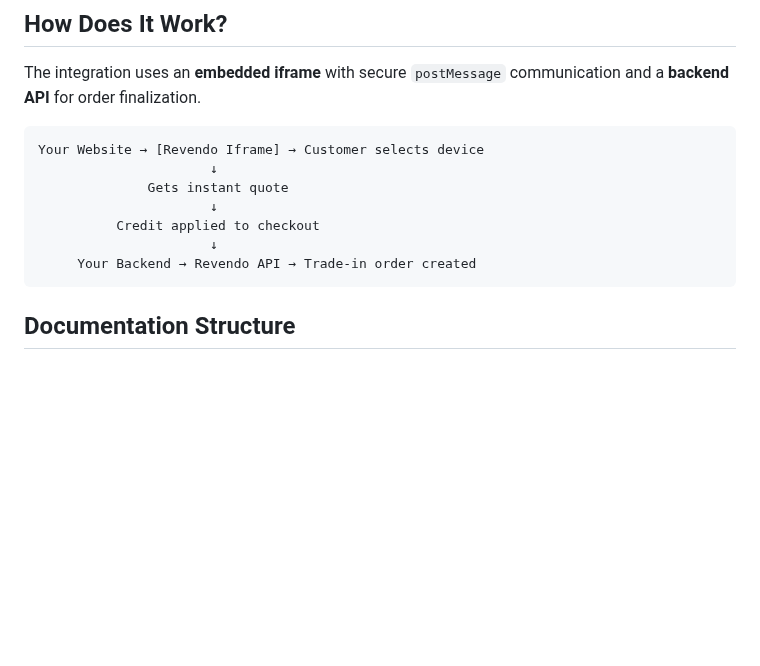
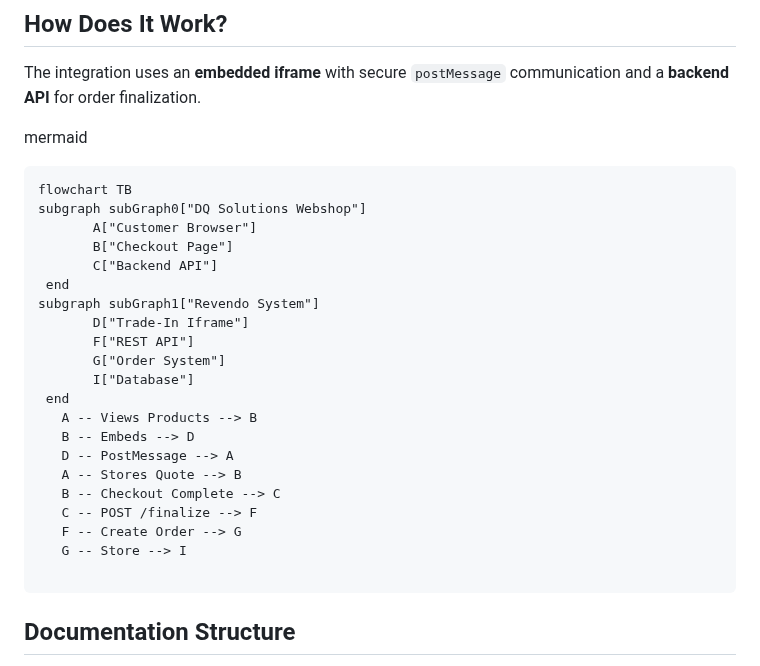
Before and after one commit to mfenerich/docs1, a Markdown page: revendo/home.md, the part around the change. GitHub-like rendering; blank space fills up the shorter version.

Commit message:
add mermaid code

````diff
--- a/revendo/home.md
+++ b/revendo/home.md
@@ -23,14 +23,29 @@ This integration allows your customers to:
 
 The integration uses an **embedded iframe** with secure `postMessage` communication and a **backend API** for order finalization.
 
+mermaid
 ```
-Your Website → [Revendo Iframe] → Customer selects device
-                      ↓
-              Gets instant quote
-                      ↓
-          Credit applied to checkout
-                      ↓
-     Your Backend → Revendo API → Trade-in order created
+flowchart TB
+subgraph subGraph0["DQ Solutions Webshop"]
+       A["Customer Browser"]
+       B["Checkout Page"]
+       C["Backend API"]
+ end
+subgraph subGraph1["Revendo System"]
+       D["Trade-In Iframe"]
+       F["REST API"]
+       G["Order System"]
+       I["Database"]
+ end
+   A -- Views Products --> B
+   B -- Embeds --> D
+   D -- PostMessage --> A
+   A -- Stores Quote --> B
+   B -- Checkout Complete --> C
+   C -- POST /finalize --> F
+   F -- Create Order --> G
+   G -- Store --> I
+
 ```
 
 ## Documentation Structure
````
